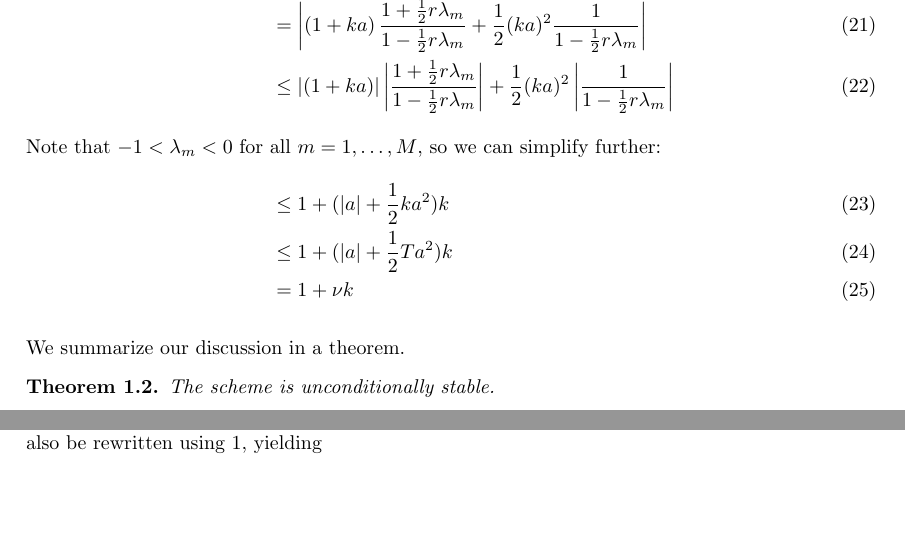
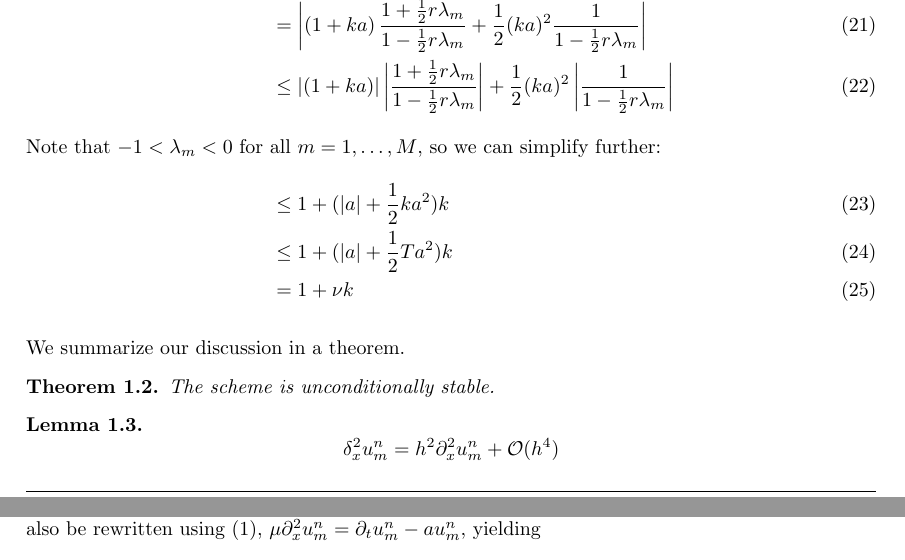
Before and after one commit to Kajrakso/numdiff_project1, a LaTeX document (report/main.tex, which reads report/Sections/Oppg1.tex): two parts of pages 3 and 4 of 4, joined at a grey line, cut so that both start at the same text, the shorter picture padded with empty space. Compiled offline with pdfLaTeX.

Commit message:
Lagt til små endringer i consistency bevis

```diff
--- a/report/Sections/Oppg1.tex
+++ b/report/Sections/Oppg1.tex
@@ -113,8 +113,11 @@ We summarize our discussion in a theorem.
     The scheme is unconditionally stable.
 \end{theorem}
 
+\begin{lemma}
+    \label{central_difference}
+    $$\delta_x^2u_{m}^{n} = h^2\partial_x^2 u_{m}^{n} + \mathcal{O}(h^4)$$
+\end{lemma}
 
 
 \begin{theorem}
     \label{consistent}
-    Given that $u$ is sufficiently smooth and $f$ is of the form $f(u)=au, a\in \mathbb{R}$, the local truncation error of the method is $\mathcal{O}(k^2 + h^2).$
@@ -137,7 +142,7 @@ We summarize our discussion in a theorem.
     \end{align*}
     This expression is then divided by $k$ and rearranged to
     $$\tau_m^n = a u_{m}^{n} - \partial_tu_{m}^{n} + 2 \frac{\mu}{2}\left( \partial_x^2 u_{m}^{n}\right) +  \frac{ka^2}{2}u_{m}^{n}  - \frac{k}{2} \partial_t^2 u_{m}^{n} + \frac{\mu }{2}\left( k \partial_x^2 \partial_t u_{m}^{n}  + ka \partial_x^2  u_{m}^{n} \right) + \mathcal{O}(h^2 + k^2).$$
-    The first three terms are simply \ref{eq:original_eq} with all terms moved to the right hand side. Some terms can also be rewritten using \ref{eq:original_eq}, yielding
+    The first three terms are simply (\ref{eq:original_eq}) with all terms moved to the right hand side. Some terms can also be rewritten using (\ref{eq:original_eq}), $\mu \partial_x^2u_{m}^{n} = \partial_t u_{m}^{n} - au_{m}^{n}$, yielding
     \begin{align*}
         \tau_m^n = \frac{ka^2}{2}u_{m}^{n}  - \frac{k}{2} \partial_t^2 u_{m}^{n} +& \frac{k}{2} \partial_t \left(\partial_t u_{m}^{n}   - au_{m}^{n} \right) + \frac{ka}{2} \left( \partial_t  u_{m}^{n} - a u_{m}^{n}\right)+ \mathcal{O}(h^2 + k^2) \\
         \tau_m^n = \frac{ka^2}{2}u_{m}^{n} - \frac{ka^2}{2}u_{m}^{n}  -& \frac{k}{2} \partial_t^2 u_{m}^{n} + \frac{k}{2} \partial_t^2 u_{m}^{n} - \frac{ak}{2} \partial_t u_{m}^{n} + \frac{ka}{2} \partial_t  u_{m}^{n}+ \mathcal{O}(h^2 + k^2) \\
```
Also changed, not shown: report/Sections/Oppg1.tex (10 more changed lines).
